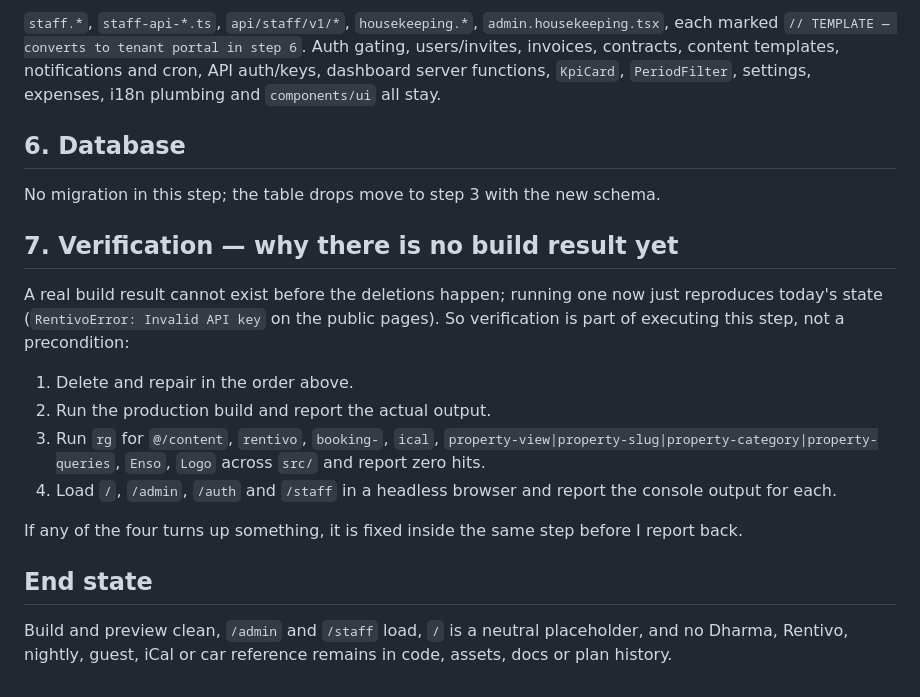
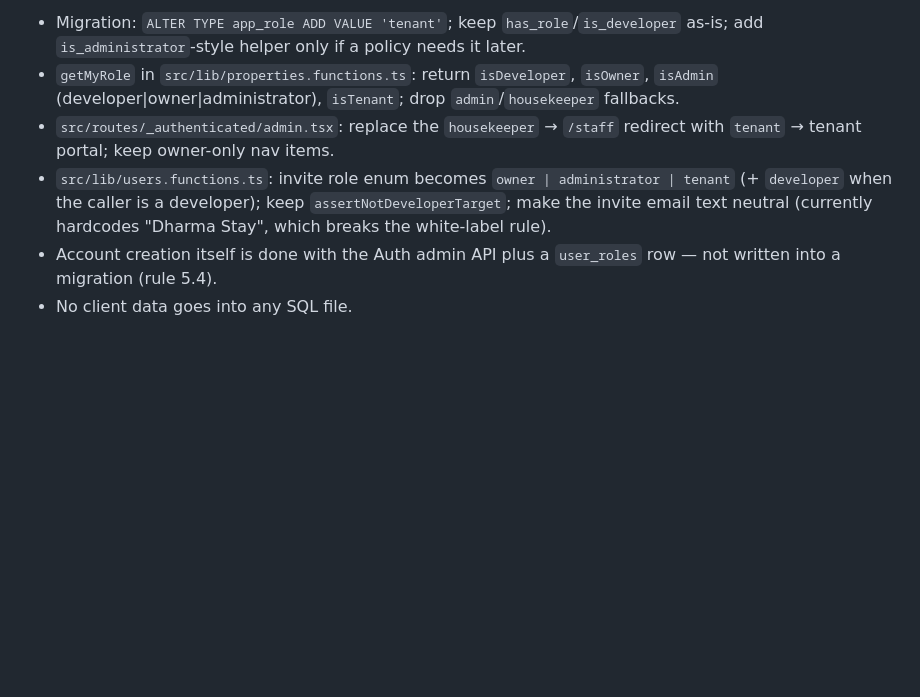
Before and after one commit to marazinas1/KR, a Markdown page: .lovable/plan.md, the part around one of its changes. Drawn GitHub-style; blank space fills up the shorter version.

Commit message:
Changes
Co-authored-by: marazinas1 <261980847+marazinas1@users.noreply.github.com>

```diff
--- a/.lovable/plan.md
+++ b/.lovable/plan.md
@@ -45,20 +33,6 @@ Assets: all Dharma/Telšiai/Rentivo/car-era files in `src/assets` and `public/im
-`staff.*`, `staff-api-*.ts`, `api/staff/v1/*`, `housekeeping.*`, `admin.housekeeping.tsx`, each marked `// TEMPLATE — converts to tenant portal in step 6`. Auth gating, users/invites, invoices, contracts, content templates, notifications and cron, API auth/keys, dashboard server functions, `KpiCard`, `PeriodFilter`, settings, expenses, i18n plumbing and `components/ui` all stay.
-
-## 6. Database
-
-No migration in this step; the table drops move to step 3 with the new schema.
-
-## 7. Verification — why there is no build result yet
-
-A real build result cannot exist before the deletions happen; running one now just reproduces today's state (`RentivoError: Invalid API key` on the public pages). So verification is part of executing this step, not a precondition:
-
-1. Delete and repair in the order above.
-2. Run the production build and report the actual output.
-3. Run `rg` for `@/content`, `rentivo`, `booking-`, `ical`, `property-view|property-slug|property-category|property-queries`, `Enso`, `Logo` across `src/` and report zero hits.
-4. Load `/`, `/admin`, `/auth` and `/staff` in a headless browser and report the console output for each.
-
-If any of the four turns up something, it is fixed inside the same step before I report back.
-
-## End state
-
-Build and preview clean, `/admin` and `/staff` load, `/` is a neutral placeholder, and no Dharma, Rentivo, nightly, guest, iCal or car reference remains in code, assets, docs or plan history.
+- Migration: `ALTER TYPE app_role ADD VALUE 'tenant'`; keep `has_role`/`is_developer` as-is; add `is_administrator`-style helper only if a policy needs it later.
+- `getMyRole` in `src/lib/properties.functions.ts`: return `isDeveloper`, `isOwner`, `isAdmin` (developer|owner|administrator), `isTenant`; drop `admin`/`housekeeper` fallbacks.
+- `src/routes/_authenticated/admin.tsx`: replace the `housekeeper` → `/staff` redirect with `tenant` → tenant portal; keep owner-only nav items.
+- `src/lib/users.functions.ts`: invite role enum becomes `owner | administrator | tenant` (+ `developer` when the caller is a developer); keep `assertNotDeveloperTarget`; make the invite email text neutral (currently hardcodes "Dharma Stay", which breaks the white-label rule).
+- Account creation itself is done with the Auth admin API plus a `user_roles` row — not written into a migration (rule 5.4).
+- No client data goes into any SQL file.
```
Also changed, not shown: other parts of .lovable/plan.md (+22 -34 lines).
